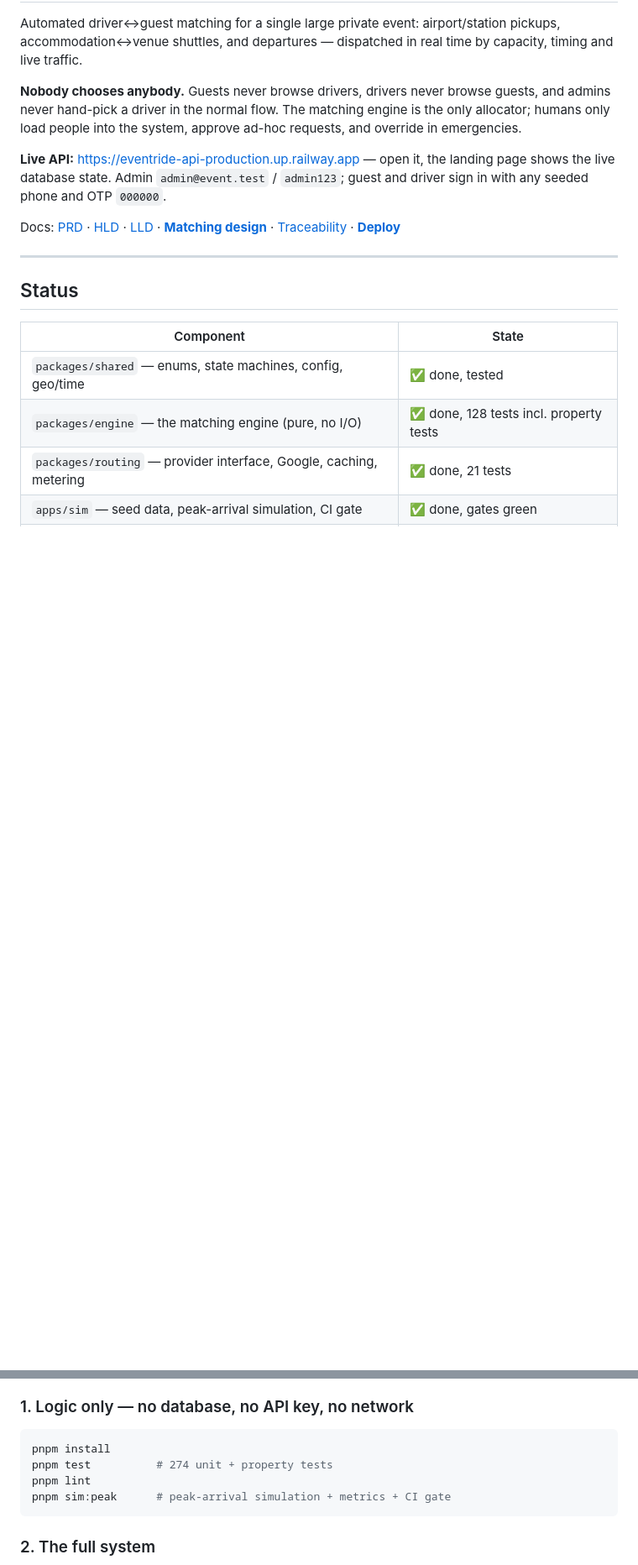
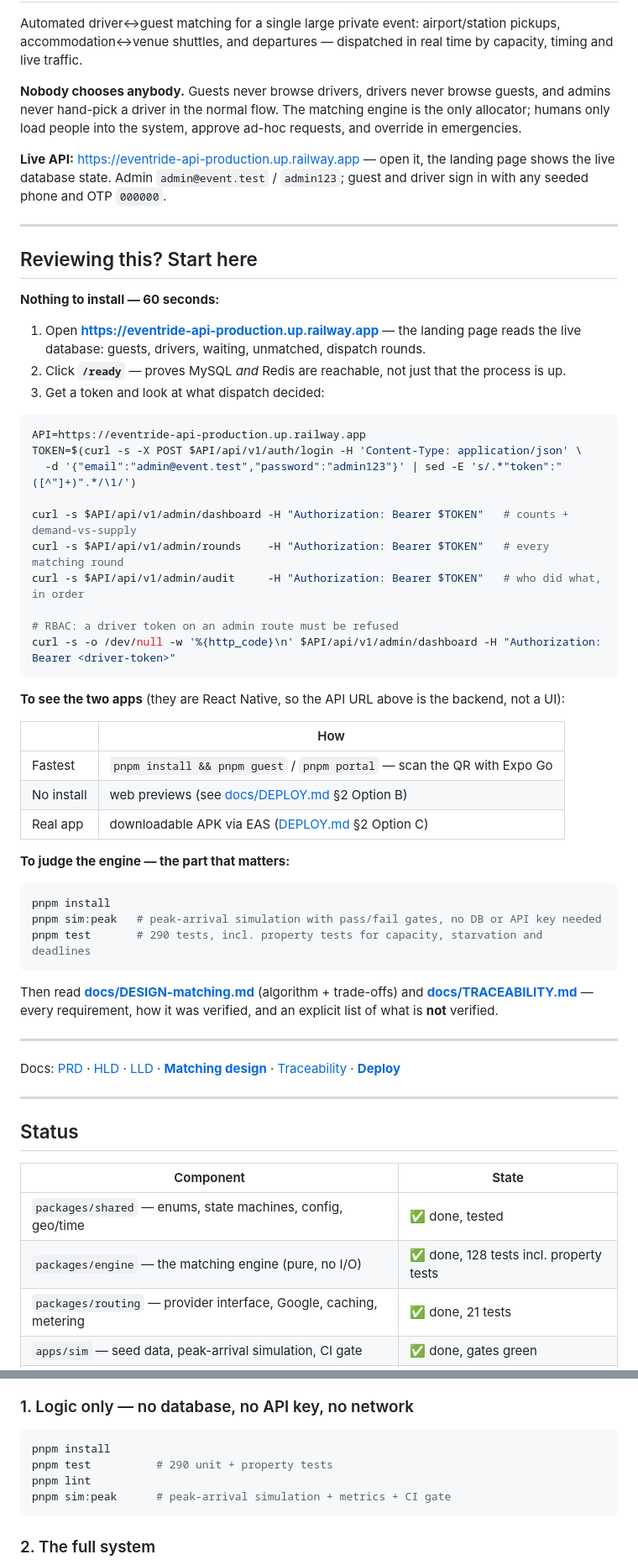
Before and after one commit to kumarrohitkumar/eventride, a Markdown page: README.md, 2 parts joined by grey strips. Shown at 84% size. GitHub-like rendering; blank space fills up the shorter version.

Commit message:
Add a "Reviewing this? Start here" section to the README
A reviewer should not have to assemble the evaluation path themselves. Gives a 60-second
no-install path against the live API (including a copy-pasteable RBAC check), the three ways
to see the apps with the distinction that the API URL is the backend and not a UI, and the two
commands that actually judge the engine.

Also fixed a stale count: the suite is 290 tests, not 274.

````diff
--- a/README.md
+++ b/README.md
@@ -11,6 +11,52 @@ load people into the system, approve ad-hoc requests, and override in emergencie
 **Live API:** https://eventride-api-production.up.railway.app — open it, the landing page shows the
 live database state. Admin `admin@event.test` / `admin123`; guest and driver sign in with any seeded
 phone and OTP `000000`.
+
+---
+
+## Reviewing this? Start here
+
+**Nothing to install — 60 seconds:**
+
+1. Open **https://eventride-api-production.up.railway.app** — the landing page reads the live
+   database: guests, drivers, waiting, unmatched, dispatch rounds.
+2. Click **`/ready`** — proves MySQL *and* Redis are reachable, not just that the process is up.
+3. Get a token and look at what dispatch decided:
+
+```bash
+API=https://eventride-api-production.up.railway.app
+TOKEN=$(curl -s -X POST $API/api/v1/auth/login -H 'Content-Type: application/json' \
+  -d '{"email":"admin@event.test","password":"admin123"}' | sed -E 's/.*"token":"([^"]+)".*/\1/')
+
+curl -s $API/api/v1/admin/dashboard -H "Authorization: Bearer $TOKEN"   # counts + demand-vs-supply
+curl -s $API/api/v1/admin/rounds    -H "Authorization: Bearer $TOKEN"   # every matching round
+curl -s $API/api/v1/admin/audit     -H "Authorization: Bearer $TOKEN"   # who did what, in order
+
+# RBAC: a driver token on an admin route must be refused
+curl -s -o /dev/null -w '%{http_code}\n' $API/api/v1/admin/dashboard -H "Authorization: Bearer <driver-token>"
+```
+
+**To see the two apps** (they are React Native, so the API URL above is the backend, not a UI):
+
+| | How |
+|---|---|
+| Fastest | `pnpm install && pnpm guest` / `pnpm portal` — scan the QR with Expo Go |
+| No install | web previews (see [docs/DEPLOY.md](docs/DEPLOY.md) §2 Option B) |
+| Real app | downloadable APK via EAS ([DEPLOY.md](docs/DEPLOY.md) §2 Option C) |
+
+**To judge the engine — the part that matters:**
+
+```bash
+pnpm install
+pnpm sim:peak   # peak-arrival simulation with pass/fail gates, no DB or API key needed
+pnpm test       # 290 tests, incl. property tests for capacity, starvation and deadlines
+```
+
+Then read **[docs/DESIGN-matching.md](docs/DESIGN-matching.md)** (algorithm + trade-offs) and
+**[docs/TRACEABILITY.md](docs/TRACEABILITY.md)** — every requirement, how it was verified, and an
+explicit list of what is **not** verified.
+
+---
 
 Docs: [PRD](docs/PRD.md) · [HLD](docs/HLD.md) · [LLD](docs/LLD.md) · **[Matching design](docs/DESIGN-matching.md)** · [Traceability](docs/TRACEABILITY.md) · **[Deploy](docs/DEPLOY.md)**
 
@@ -44,7 +90,7 @@ actor, and a driver-role token correctly refused (403) on an admin route.
 
 ```bash
 pnpm install
-pnpm test          # 274 unit + property tests
+pnpm test          # 290 unit + property tests
 pnpm lint
 pnpm sim:peak      # peak-arrival simulation + metrics + CI gate
 ```
````
